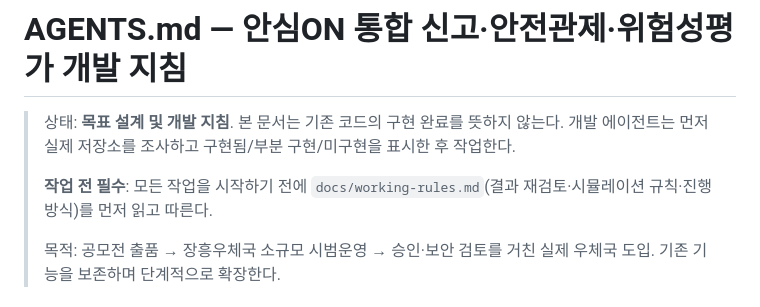
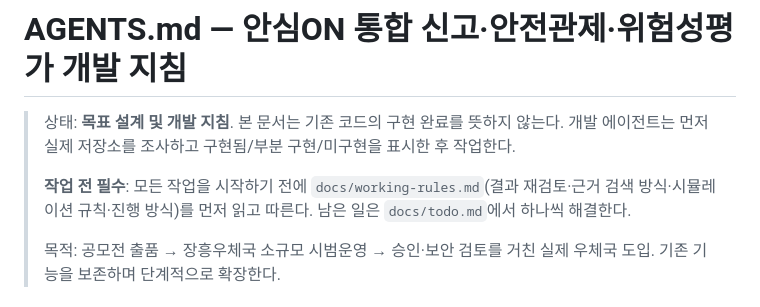
Before and after one commit to hadeshell1818-coder/ansimon-test, a Markdown page: AGENTS.md, the part around the change. GitHub-like rendering.

```diff
--- a/AGENTS.md
+++ b/AGENTS.md
@@ -2,7 +2,7 @@
 
 > 상태: **목표 설계 및 개발 지침**. 본 문서는 기존 코드의 구현 완료를 뜻하지 않는다. 개발 에이전트는 먼저 실제 저장소를 조사하고 구현됨/부분 구현/미구현을 표시한 후 작업한다.
 >
-> **작업 전 필수**: 모든 작업을 시작하기 전에 `docs/working-rules.md`(결과 재검토·시뮬레이션 규칙·진행 방식)를 먼저 읽고 따른다.
+> **작업 전 필수**: 모든 작업을 시작하기 전에 `docs/working-rules.md`(결과 재검토·근거 검색 방식·시뮬레이션 규칙·진행 방식)를 먼저 읽고 따른다. 남은 일은 `docs/todo.md`에서 하나씩 해결한다.
 >
 > 목적: 공모전 출품 → 장흥우체국 소규모 시범운영 → 승인·보안 검토를 거친 실제 우체국 도입. 기존 기능을 보존하며 단계적으로 확장한다.
 
```
Also changed, not shown: docs/todo.md (added, +67 -0 lines), docs/working-rules.md (+23 -0 lines).
